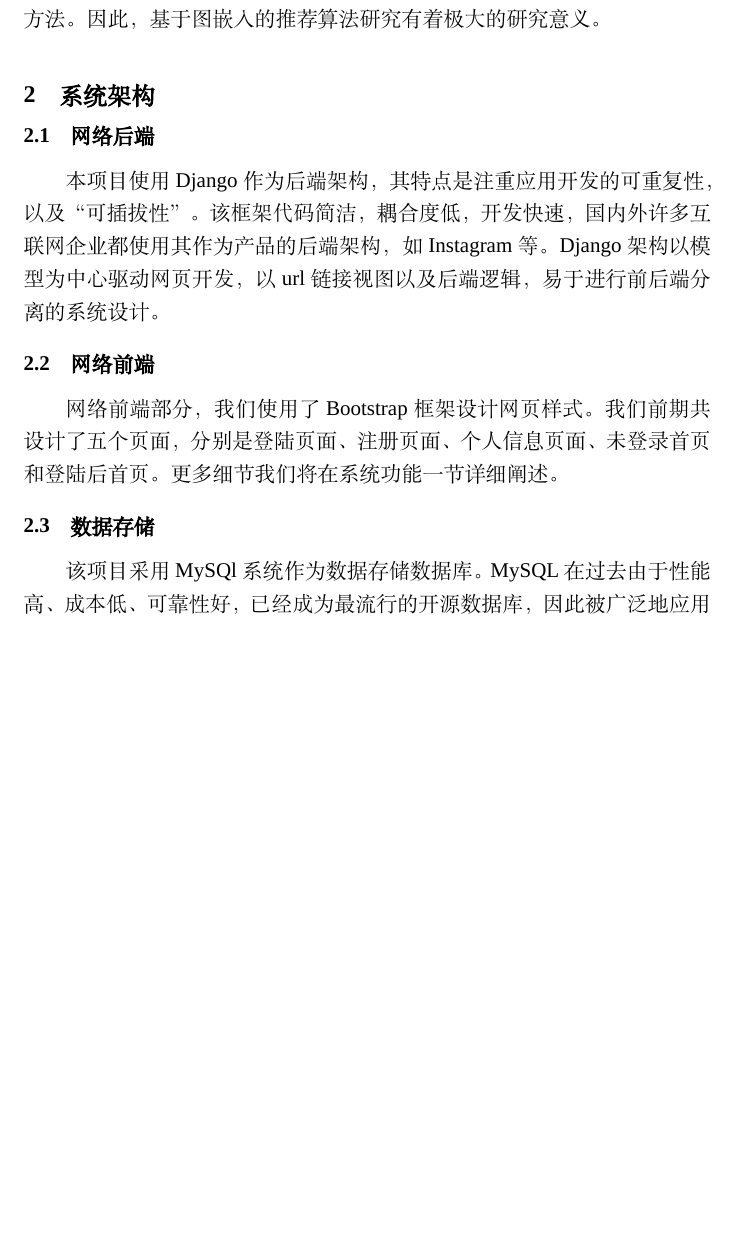
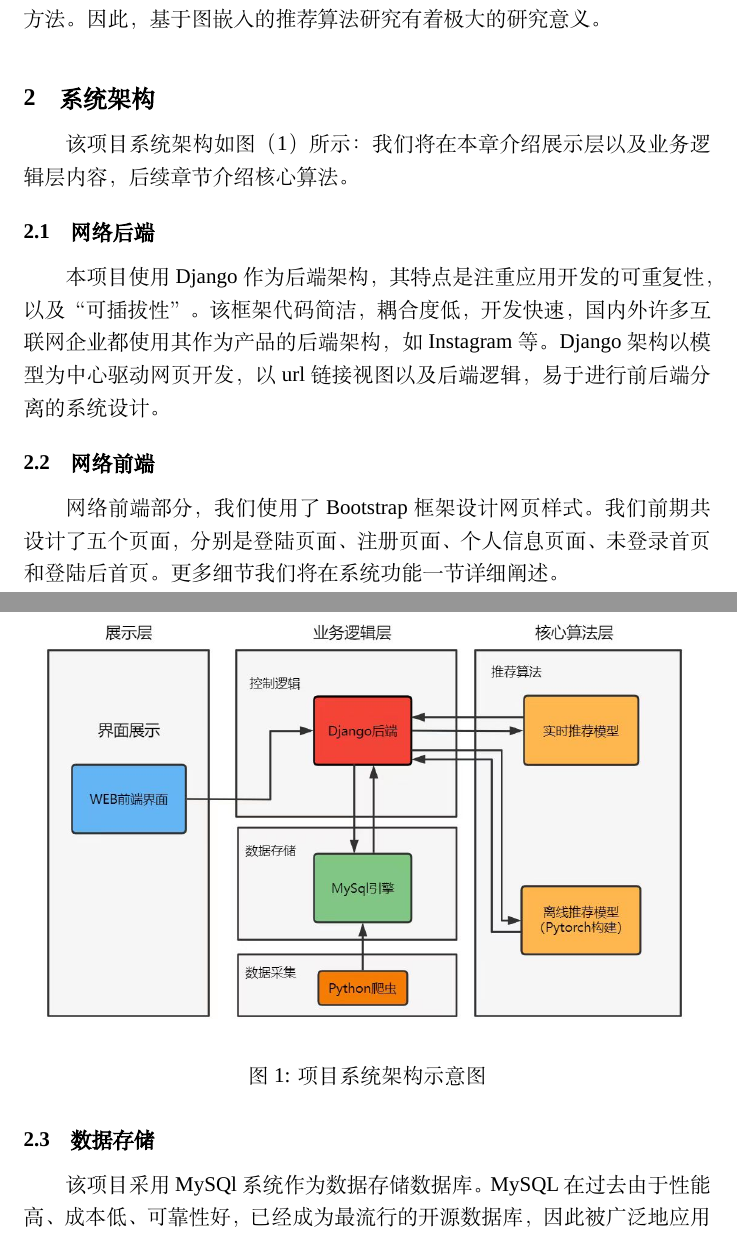
Before and after one commit to bxrjmfh/Plain_Paper_Template, a LaTeX document (document.tex): part of page 2 of 12 before the commit and two parts of pages 2 and 3 of 13 after it, the two joined at a grey line, cut so that both start at the same text, the shorter picture padded with empty space. Compiled offline with XeLaTeX; a missing font is replaced by an installed copy or a similar font.

Commit message:
add a pic

```diff
--- a/document.tex
+++ b/document.tex
@@ -104,6 +104,13 @@
 图嵌入是解决图分析问题的一种有效方法。图嵌入将图形数据转换为一个低维向量空间，在该空间中，图形结构信息和图形属性得到最大程度保留，图相关算法也能更简单地使用低维向量（嵌入）进行更有效率的计算。使用深度学习技术来进行图嵌入也是目前热门的研究领域，一些基于深度学习的图嵌入技术同时也属于图神经网络（Graph Neural Network, GNN），例如图卷积神经网络（Graph Convolutional Network, GCN）等。基于GNN的方法以其处理结构数据和探索结构信息的优势，已成为推荐系统中最新的方法。因此，基于图嵌入的推荐算法研究有着极大的研究意义。
 
 \section{系统架构}
+该项目系统架构如图（\ref{frame}）所示：我们将在本章介绍展示层以及业务逻辑层内容，后续章节介绍核心算法。
+\begin {figure}[h]
+\centering % 居中显示
+\includegraphics[width=\textwidth]{frame.jpg}
+\caption{项目系统架构示意图} % 标题
+\label{frame}
+\end {figure}
 \subsection{网络后端}
 本项目使用Django作为后端架构，其特点是注重应用开发的可重复性，以及“可插拔性”。该框架代码简洁，耦合度低，开发快速，国内外许多互联网企业都使用其作为产品的后端架构，如Instagram等。Django架构以模型为中心驱动网页开发，以url链接视图以及后端逻辑，易于进行前后端分离的系统设计。
 
```
Also changed, not shown: document.pdf, frame.jpg (added), 3 other files.
